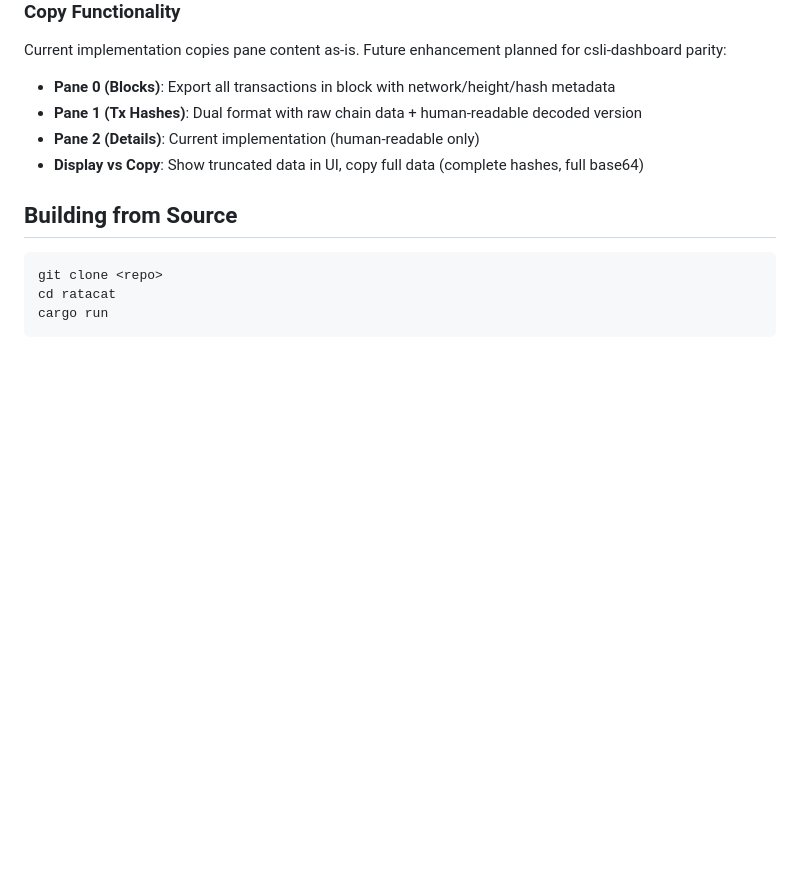
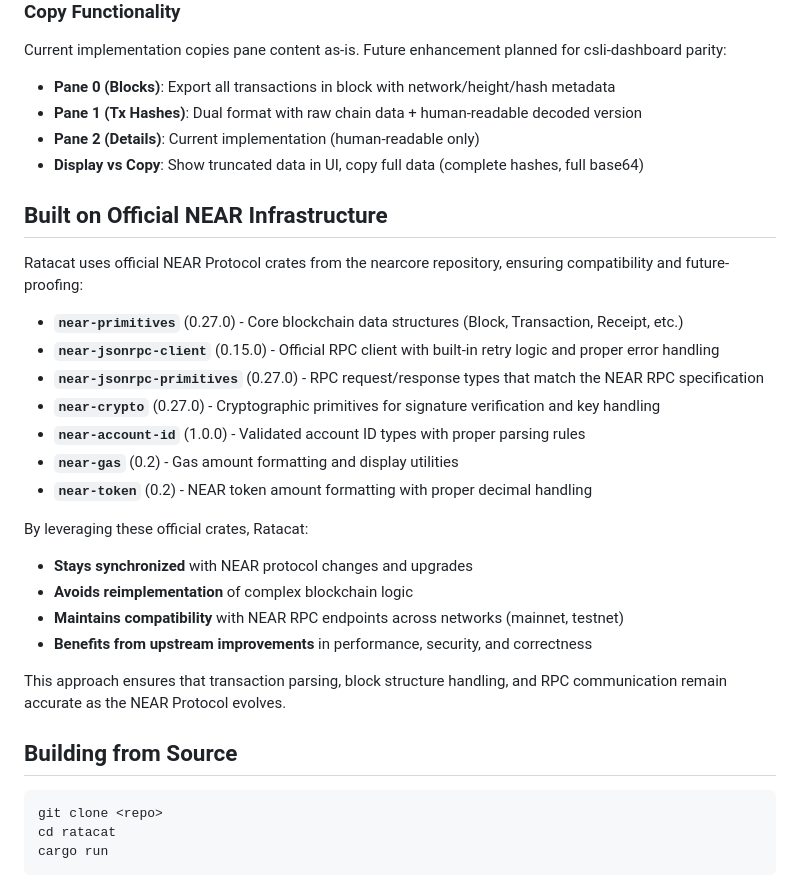
Before and after one commit to fastnear/intents-terminal-explorer, a Markdown page: README.md, the part around the change printed below. Rendered like a GitHub page; blank space fills up the shorter version.

````diff
--- a/README.md
+++ b/README.md
@@ -308,6 +320,26 @@ Current implementation copies pane content as-is. Future enhancement planned for
 - **Pane 2 (Details)**: Current implementation (human-readable only)
 - **Display vs Copy**: Show truncated data in UI, copy full data (complete hashes, full base64)
 
+## Built on Official NEAR Infrastructure
+
+Ratacat uses official NEAR Protocol crates from the nearcore repository, ensuring compatibility and future-proofing:
+
+- **`near-primitives`** (0.27.0) - Core blockchain data structures (Block, Transaction, Receipt, etc.)
+- **`near-jsonrpc-client`** (0.15.0) - Official RPC client with built-in retry logic and proper error handling
+- **`near-jsonrpc-primitives`** (0.27.0) - RPC request/response types that match the NEAR RPC specification
+- **`near-crypto`** (0.27.0) - Cryptographic primitives for signature verification and key handling
+- **`near-account-id`** (1.0.0) - Validated account ID types with proper parsing rules
+- **`near-gas`** (0.2) - Gas amount formatting and display utilities
+- **`near-token`** (0.2) - NEAR token amount formatting with proper decimal handling
+
+By leveraging these official crates, Ratacat:
+- **Stays synchronized** with NEAR protocol changes and upgrades
+- **Avoids reimplementation** of complex blockchain logic
+- **Maintains compatibility** with NEAR RPC endpoints across networks (mainnet, testnet)
+- **Benefits from upstream improvements** in performance, security, and correctness
+
+This approach ensures that transaction parsing, block structure handling, and RPC communication remain accurate as the NEAR Protocol evolves.
+
 ## Building from Source
 
 ```bash
````
Also changed, not shown: other parts of README.md (+12 -0 lines), static/full-screen.png (added), static/selection.png (added).
